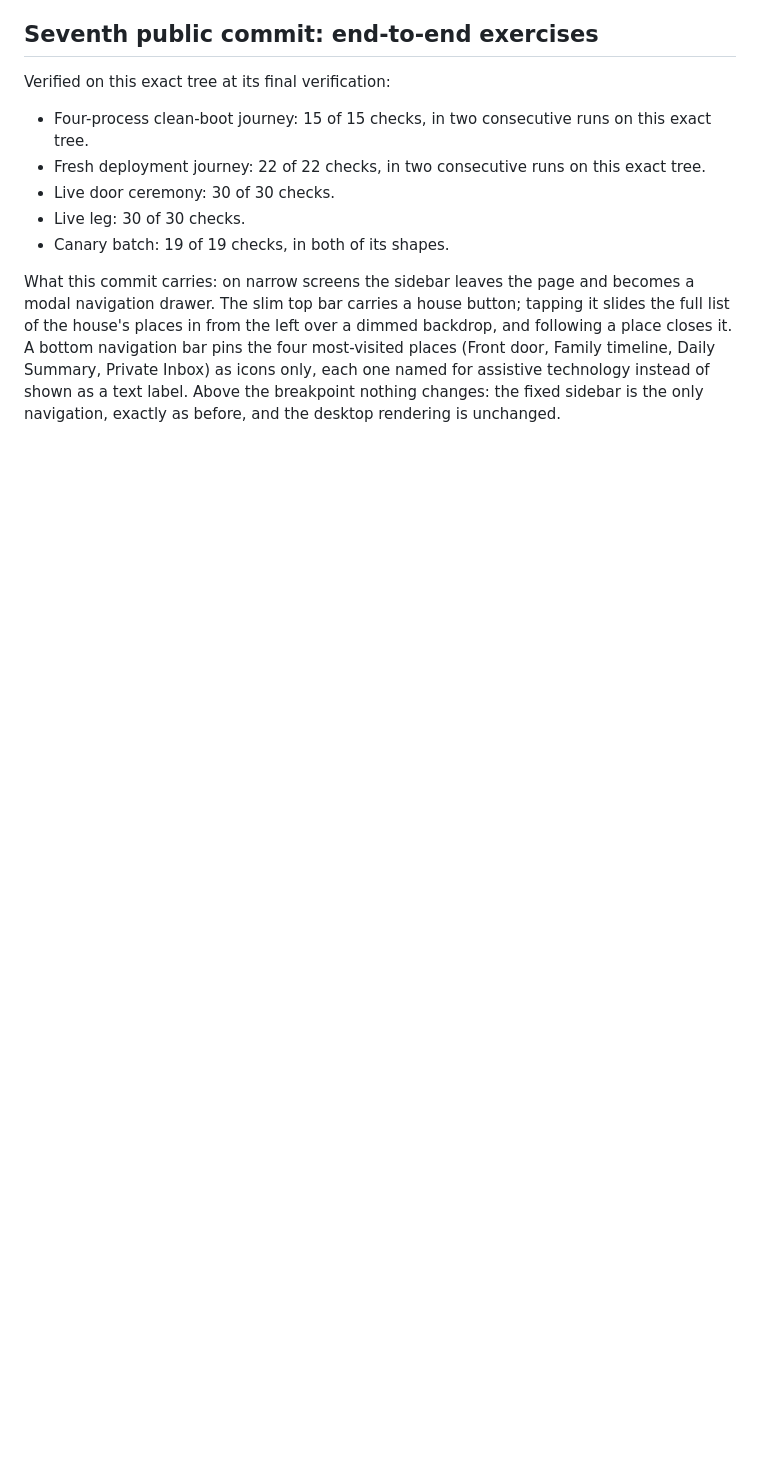
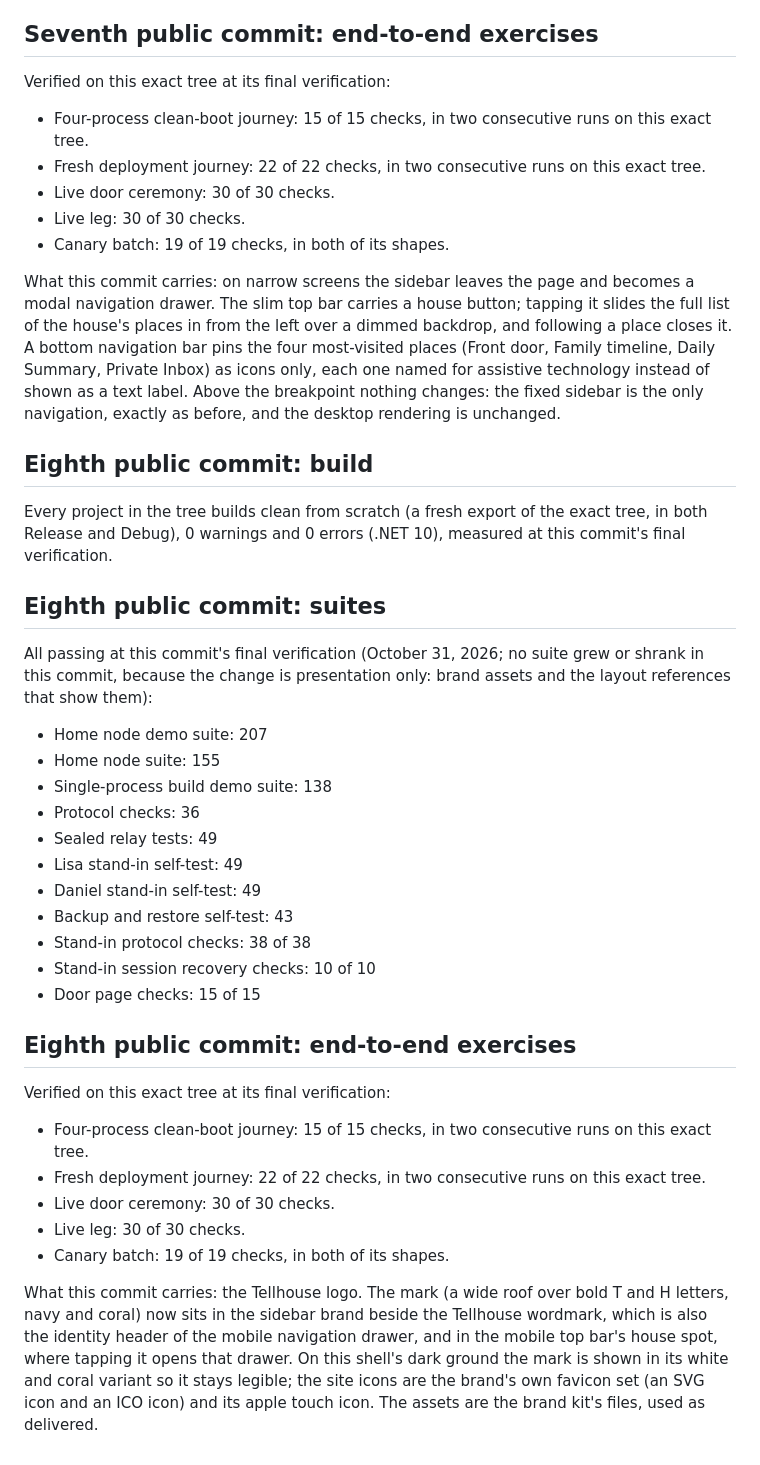
Before and after one commit to Keranik/tellhouse, a Markdown page: TEST-EVIDENCE.md, the part around the change. GitHub-like rendering; blank space fills up the shorter version.

Commit message:
Test evidence: eighth-commit section written from the final gate output on the code tree (builds 0/0 from scratch in both configurations; suites 207/155/138/36/49/49/49/43; protocol checks 38 of 38; session recovery 10 of 10; door page checks 15 of 15; ceremony and live leg 30 of 30; canary 19 of 19 both shapes; journeys 15 of 15 and 22 of 22, two consecutive runs each)

```diff
--- a/TEST-EVIDENCE.md
+++ b/TEST-EVIDENCE.md
@@ -490,3 +490,54 @@ named for assistive technology instead of shown as a
 text label. Above the breakpoint nothing changes: the
 fixed sidebar is the only navigation, exactly as
 before, and the desktop rendering is unchanged.
+
+## Eighth public commit: build
+
+Every project in the tree builds clean from scratch (a
+fresh export of the exact tree, in both Release and
+Debug), 0 warnings and 0 errors (.NET 10), measured at
+this commit's final verification.
+
+## Eighth public commit: suites
+
+All passing at this commit's final verification
+(October 31, 2026; no suite grew or shrank in this
+commit, because the change is presentation only: brand
+assets and the layout references that show them):
+
+- Home node demo suite: 207
+- Home node suite: 155
+- Single-process build demo suite: 138
+- Protocol checks: 36
+- Sealed relay tests: 49
+- Lisa stand-in self-test: 49
+- Daniel stand-in self-test: 49
+- Backup and restore self-test: 43
+- Stand-in protocol checks: 38 of 38
+- Stand-in session recovery checks: 10 of 10
+- Door page checks: 15 of 15
+
+## Eighth public commit: end-to-end exercises
+
+Verified on this exact tree at its final verification:
+
+- Four-process clean-boot journey: 15 of 15 checks, in
+  two consecutive runs on this exact tree.
+- Fresh deployment journey: 22 of 22 checks, in two
+  consecutive runs on this exact tree.
+- Live door ceremony: 30 of 30 checks.
+- Live leg: 30 of 30 checks.
+- Canary batch: 19 of 19 checks, in both of its shapes.
+
+What this commit carries: the Tellhouse logo. The
+mark (a wide roof over bold T and H letters, navy and
+coral) now sits in the sidebar brand beside the
+Tellhouse wordmark, which is also the identity header
+of the mobile navigation drawer, and in the mobile
+top bar's house spot, where tapping it opens that
+drawer. On this shell's dark ground the mark is shown
+in its white and coral variant so it stays legible;
+the site icons are the brand's own favicon set (an
+SVG icon and an ICO icon) and its apple touch icon.
+The assets are the brand kit's files, used as
+delivered.
```
